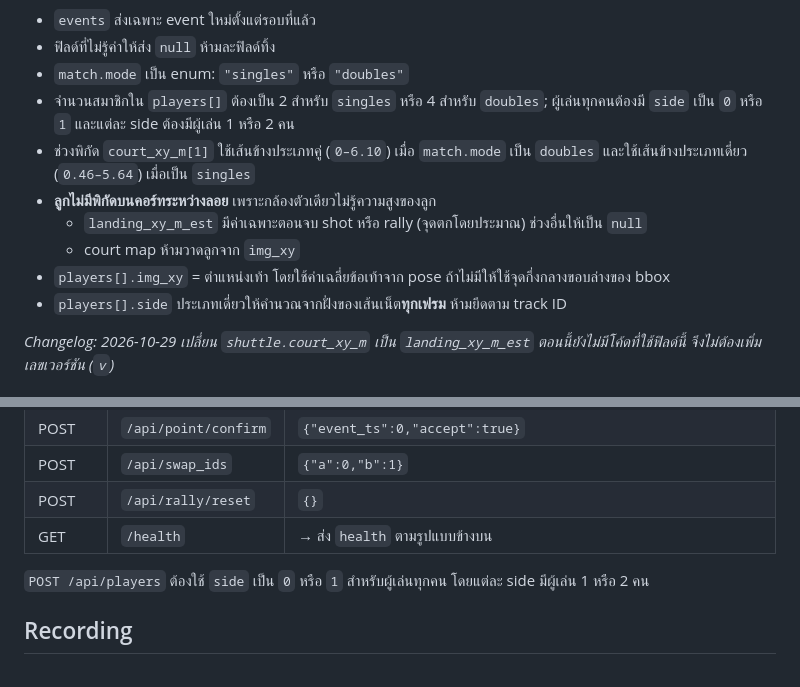
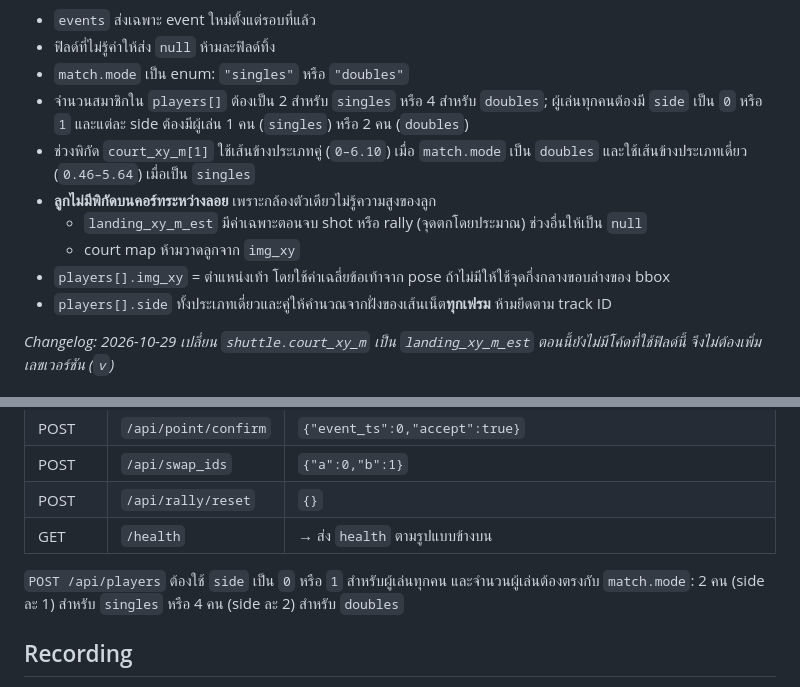
Before and after one commit to jaikwangg/Badminton-Live-HUD, a Markdown page: docs/CONTRACTS.md, 2 parts joined by grey strips. GitHub-like rendering.

Commit message:
docs(contracts): allow doubles mode
Co-Authored-By: Claude Opus 5.5 <noreply@anthropic.com>

```diff
--- a/docs/CONTRACTS.md
+++ b/docs/CONTRACTS.md
@@ -45,13 +45,13 @@
 - `events` ส่งเฉพาะ event ใหม่ตั้งแต่รอบที่แล้ว
 - ฟิลด์ที่ไม่รู้ค่าให้ส่ง `null` ห้ามละฟิลด์ทิ้ง
 - `match.mode` เป็น enum: `"singles"` หรือ `"doubles"`
-- จำนวนสมาชิกใน `players[]` ต้องเป็น 2 สำหรับ `singles` หรือ 4 สำหรับ `doubles`; ผู้เล่นทุกคนต้องมี `side` เป็น `0` หรือ `1` และแต่ละ side ต้องมีผู้เล่น 1 หรือ 2 คน
+- จำนวนสมาชิกใน `players[]` ต้องเป็น 2 สำหรับ `singles` หรือ 4 สำหรับ `doubles`; ผู้เล่นทุกคนต้องมี `side` เป็น `0` หรือ `1` และแต่ละ side ต้องมีผู้เล่น 1 คน (`singles`) หรือ 2 คน (`doubles`)
 - ช่วงพิกัด `court_xy_m[1]` ใช้เส้นข้างประเภทคู่ (`0–6.10`) เมื่อ `match.mode` เป็น `doubles` และใช้เส้นข้างประเภทเดี่ยว (`0.46–5.64`) เมื่อเป็น `singles`
 - **ลูกไม่มีพิกัดบนคอร์ทระหว่างลอย** เพราะกล้องตัวเดียวไม่รู้ความสูงของลูก
   - `landing_xy_m_est` มีค่าเฉพาะตอนจบ shot หรือ rally (จุดตกโดยประมาณ) ช่วงอื่นให้เป็น `null`
   - court map ห้ามวาดลูกจาก `img_xy`
 - `players[].img_xy` = ตำแหน่งเท้า โดยใช้ค่าเฉลี่ยข้อเท้าจาก pose ถ้าไม่มีให้ใช้จุดกึ่งกลางขอบล่างของ bbox
-- `players[].side` ประเภทเดี่ยวให้คำนวณจากฝั่งของเส้นเน็ต**ทุกเฟรม** ห้ามยึดตาม track ID
+- `players[].side` ทั้งประเภทเดี่ยวและคู่ให้คำนวณจากฝั่งของเส้นเน็ต**ทุกเฟรม** ห้ามยึดตาม track ID
 
 _Changelog: 2026-10-29 เปลี่ยน `shuttle.court_xy_m` เป็น `landing_xy_m_est` ตอนนี้ยังไม่มีโค้ดที่ใช้ฟิลด์นี้ จึงไม่ต้องเพิ่มเลขเวอร์ชัน (`v`)_
 
@@ -67,7 +67,7 @@ _Changelog: 2026-10-29 เปลี่ยน `shuttle.court_xy_m` เป็น `
 | POST | `/api/rally/reset` | `{}` |
 | GET | `/health` | → ส่ง `health` ตามรูปแบบข้างบน |
 
-`POST /api/players` ต้องใช้ `side` เป็น `0` หรือ `1` สำหรับผู้เล่นทุกคน โดยแต่ละ side มีผู้เล่น 1 หรือ 2 คน
+`POST /api/players` ต้องใช้ `side` เป็น `0` หรือ `1` สำหรับผู้เล่นทุกคน และจำนวนผู้เล่นต้องตรงกับ `match.mode`: 2 คน (side ละ 1) สำหรับ `singles` หรือ 4 คน (side ละ 2) สำหรับ `doubles`
 
 ## Recording
 `recordings/<YYYYMMDD-HHMMSS>/` เก็บ `video.mp4`, `events.jsonl` (GameState ทุกเฟรม) และ `config.snapshot.yaml`
```
